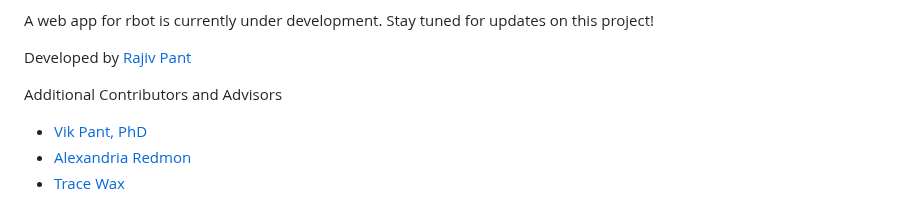
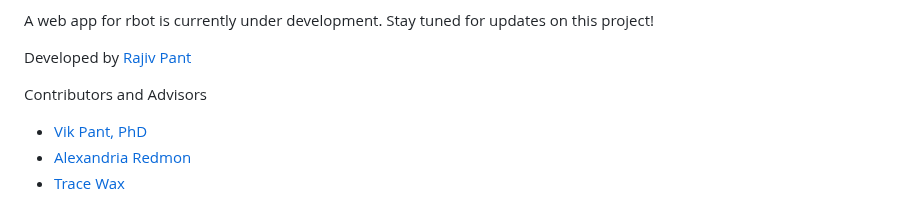
Before and after one commit to rajivpant/ragbot, a Markdown page: README.md, the part around the change. Rendered like a GitHub page.

```diff
--- a/README.md
+++ b/README.md
@@ -13,7 +13,7 @@ A web app for rbot is currently under development. Stay tuned for updates on thi
 
 Developed by [Rajiv Pant](https://github.com/rajivpant)
 
-Additional Contributors and Advisors
+Contributors and Advisors
 - [Vik Pant, PhD](https://www.linkedin.com/in/vikpant/)
 - [Alexandria Redmon](https://github.com/alexdredmon)
 - [Trace Wax](https://github.com/tracedwax)
```
